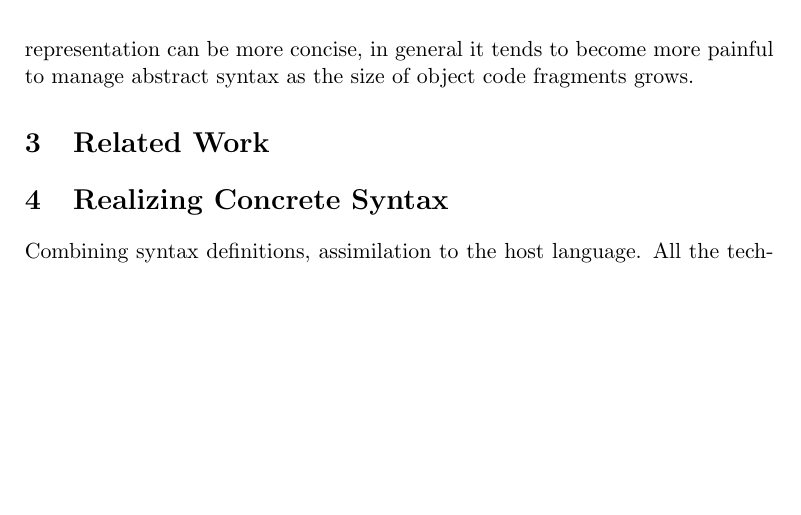
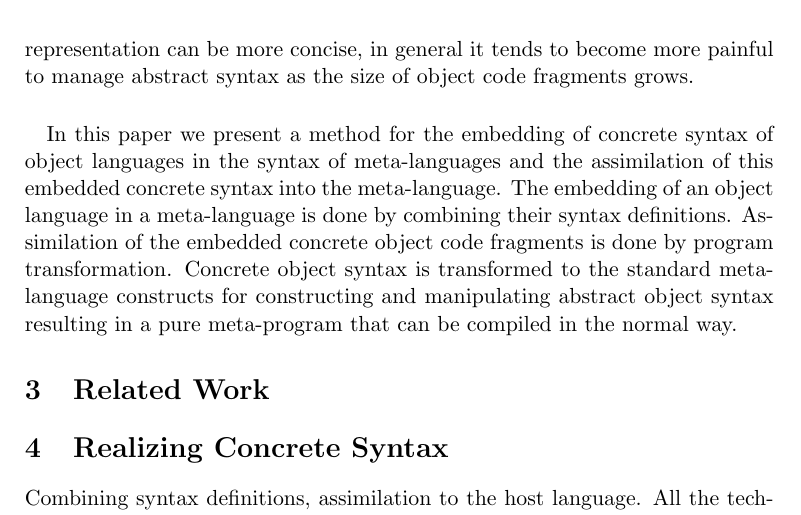
Before and after one commit to martijnvermaat/documents, a LaTeX paper (vu/sccs/concrete-syntax.tex): part of page 3 of 3, cut so that both start at the same text, the shorter picture padded with empty space. Compiled offline with pdfLaTeX.

Commit message:
Added last paragraph of motivation.

```diff
--- a/vu/sccs/concrete-syntax.tex
+++ b/vu/sccs/concrete-syntax.tex
@@ -139,4 +140,13 @@ painful to manage abstract syntax as the size of object code fragments grows.
 
+In this paper we present a method for the embedding of concrete syntax of
+object languages in the syntax of meta-languages and the assimilation of this
+embedded concrete syntax into the meta-language. The embedding of an object
+language in a meta-language is done by combining their syntax definitions.
+Assimilation of the embedded concrete object code fragments is done by program
+transformation. Concrete object syntax is transformed to the standard
+meta-language constructs for constructing and manipulating abstract object
+syntax resulting in a pure meta-program that can be compiled in the normal
+way.
 
 
 \section{Related Work}\label{sec:related}
```
Also changed, not shown: vu/sccs/concrete-syntax.tex (1 more changed lines).
